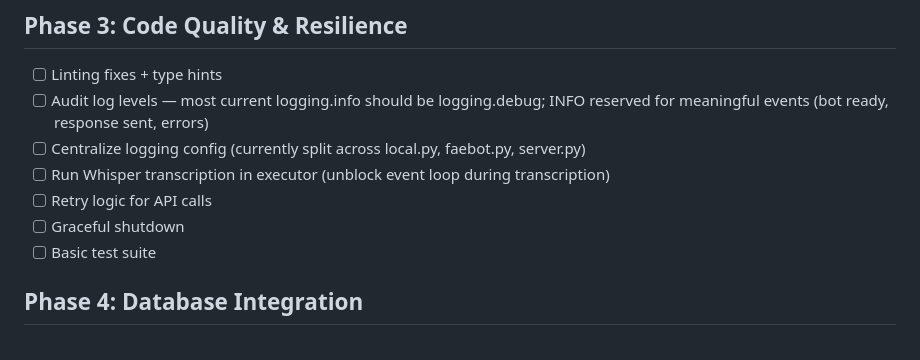
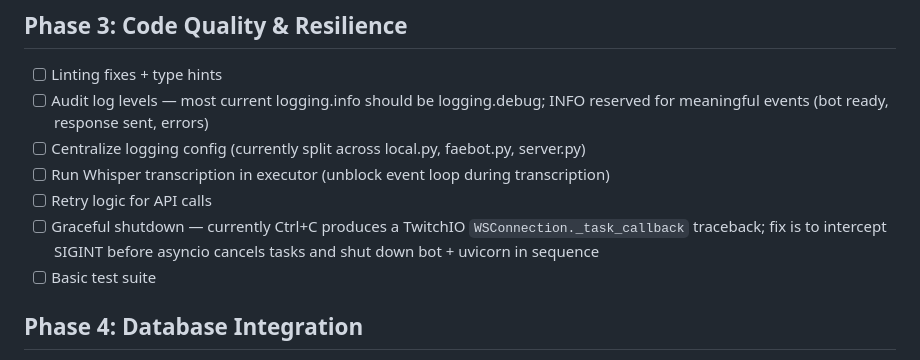
Before and after one commit to transfaeries/faebot-twitch, a Markdown page: ROADMAP.md, the part around the change. Rendered like a GitHub page.

Commit message:
updated roadmap with a cleanup item for later

```diff
--- a/ROADMAP.md
+++ b/ROADMAP.md
@@ -20,7 +20,7 @@
 - [ ] Centralize logging config (currently split across local.py, faebot.py, server.py)
 - [ ] Run Whisper transcription in executor (unblock event loop during transcription)
 - [ ] Retry logic for API calls
-- [ ] Graceful shutdown
+- [ ] Graceful shutdown — currently Ctrl+C produces a TwitchIO `WSConnection._task_callback` traceback; fix is to intercept SIGINT before asyncio cancels tasks and shut down bot + uvicorn in sequence
 - [ ] Basic test suite
 
 ## Phase 4: Database Integration
```
